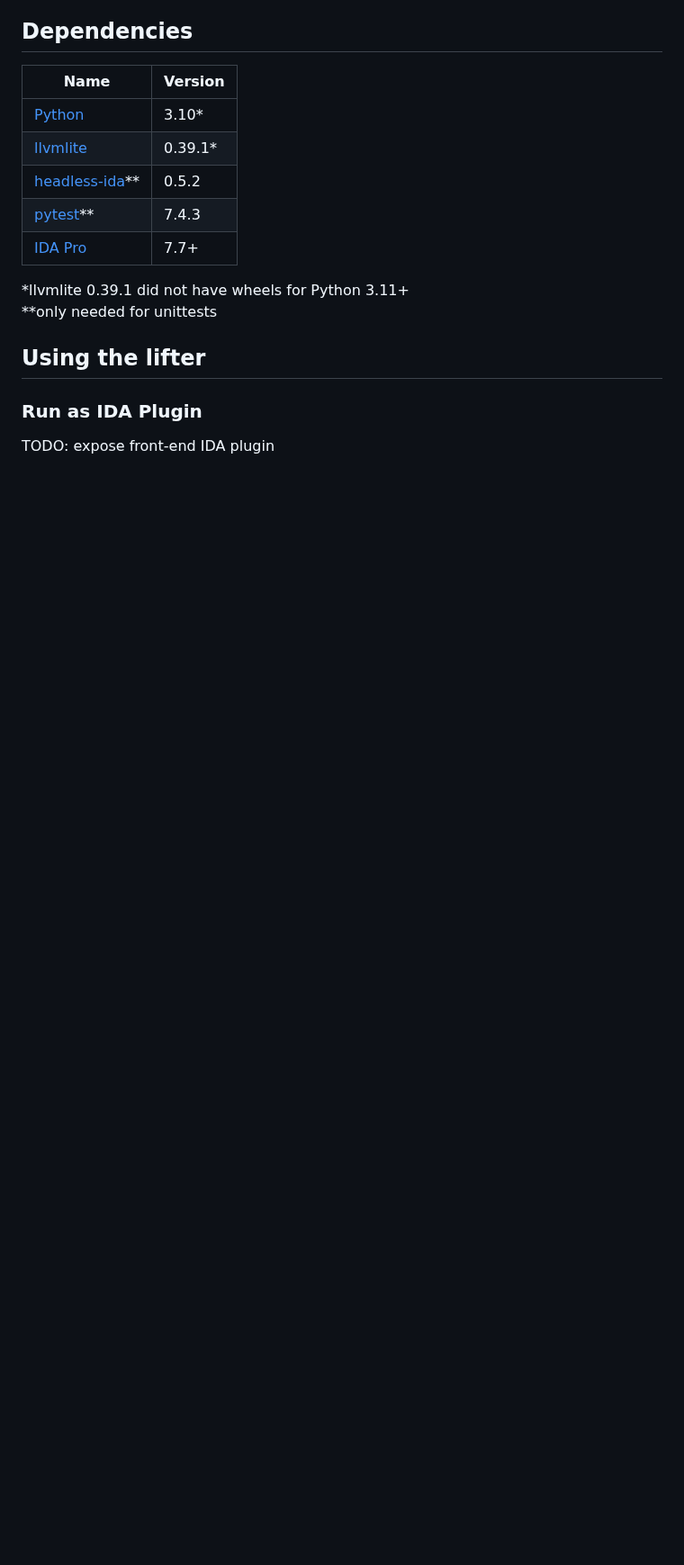
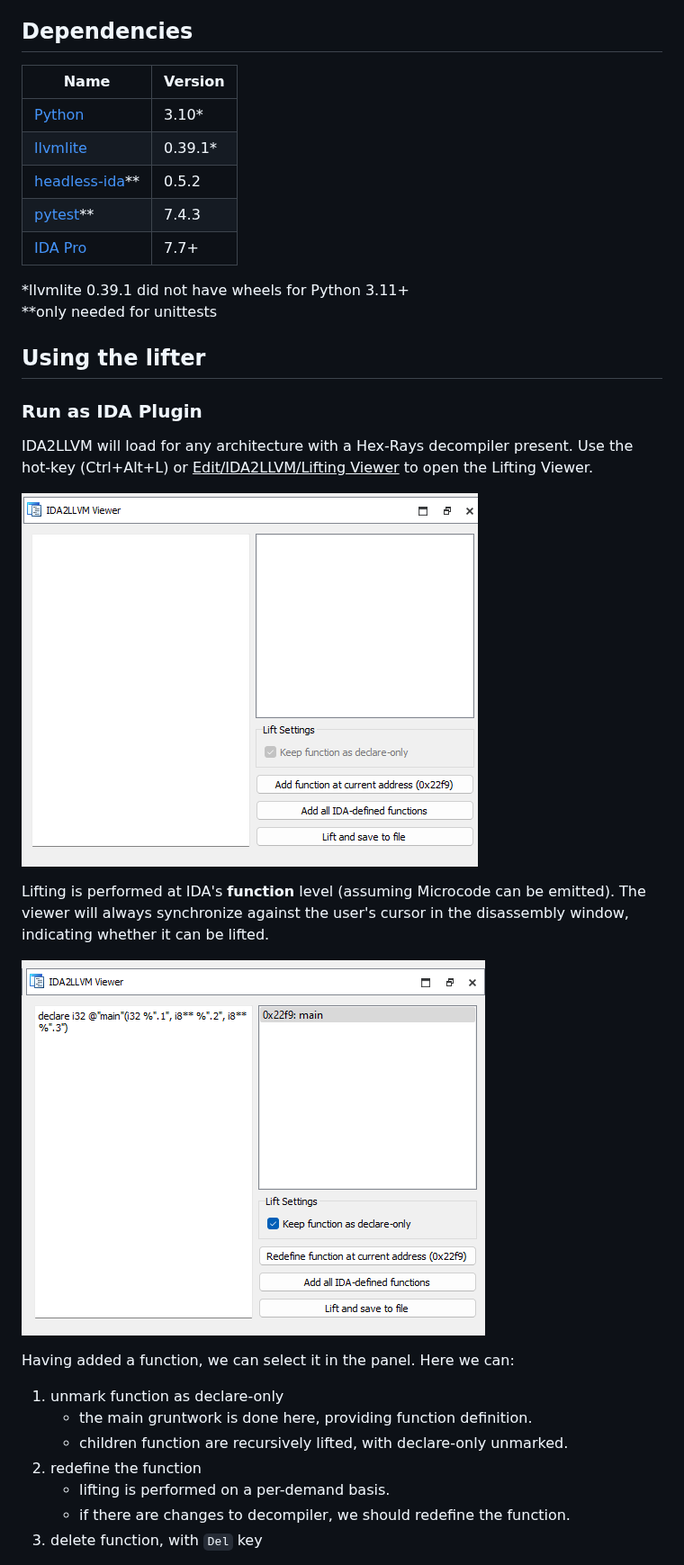
Before and after one commit to loyaltypollution/ida2llvm, a Markdown page: README.md, the part around one of its changes. Shown at 90% size. Rendered like a GitHub page; pictures changed too: screenshots/selected-function.png (added), screenshots/viewer-UI.png (added); blank space fills up the shorter version.

```diff
--- a/README.md
+++ b/README.md
@@ -27,4 +25,20 @@ TODO: describe visually certain feature sets
 
 ### Run as IDA Plugin
 
-TODO: expose front-end IDA plugin
+IDA2LLVM will load for any architecture with a Hex-Rays decompiler present. Use the hot-key (Ctrl+Alt+L) or <ins>Edit/IDA2LLVM/Lifting Viewer</ins> to open the Lifting Viewer.
+
+![Lifting Viewer UI](screenshots/viewer-UI.png)
+
+Lifting is performed at IDA's **function** level (assuming Microcode can be emitted). The viewer will always synchronize against the user's cursor in the disassembly window, indicating whether it can be lifted.
+
+![Function selection](screenshots/selected-function.png)
+
+Having added a function, we can select it in the panel. Here we can:
+1. unmark function as declare-only
+    - the main gruntwork is done here, providing function definition.
+    - children function are recursively lifted, with declare-only unmarked.
+2. redefine the function
+   - lifting is performed on a per-demand basis.
+   - if there are changes to decompiler, we should redefine the function.
+3. delete function, with `Del` key
+
```
Also changed, not shown: other parts of README.md (+31 -8 lines), screenshots/default-roman.png (added), screenshots/fully-defined-main.png (added), 12 other files.
